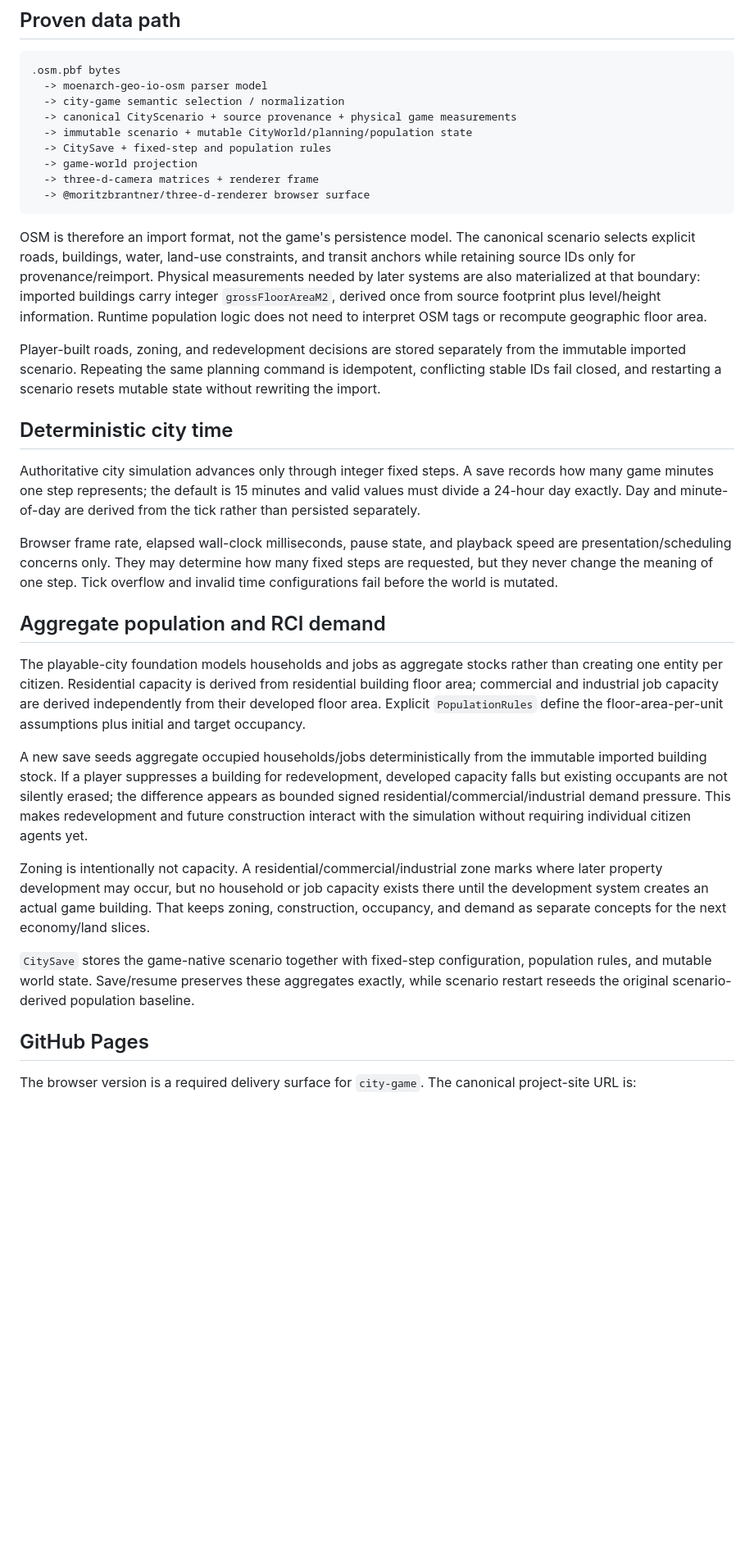
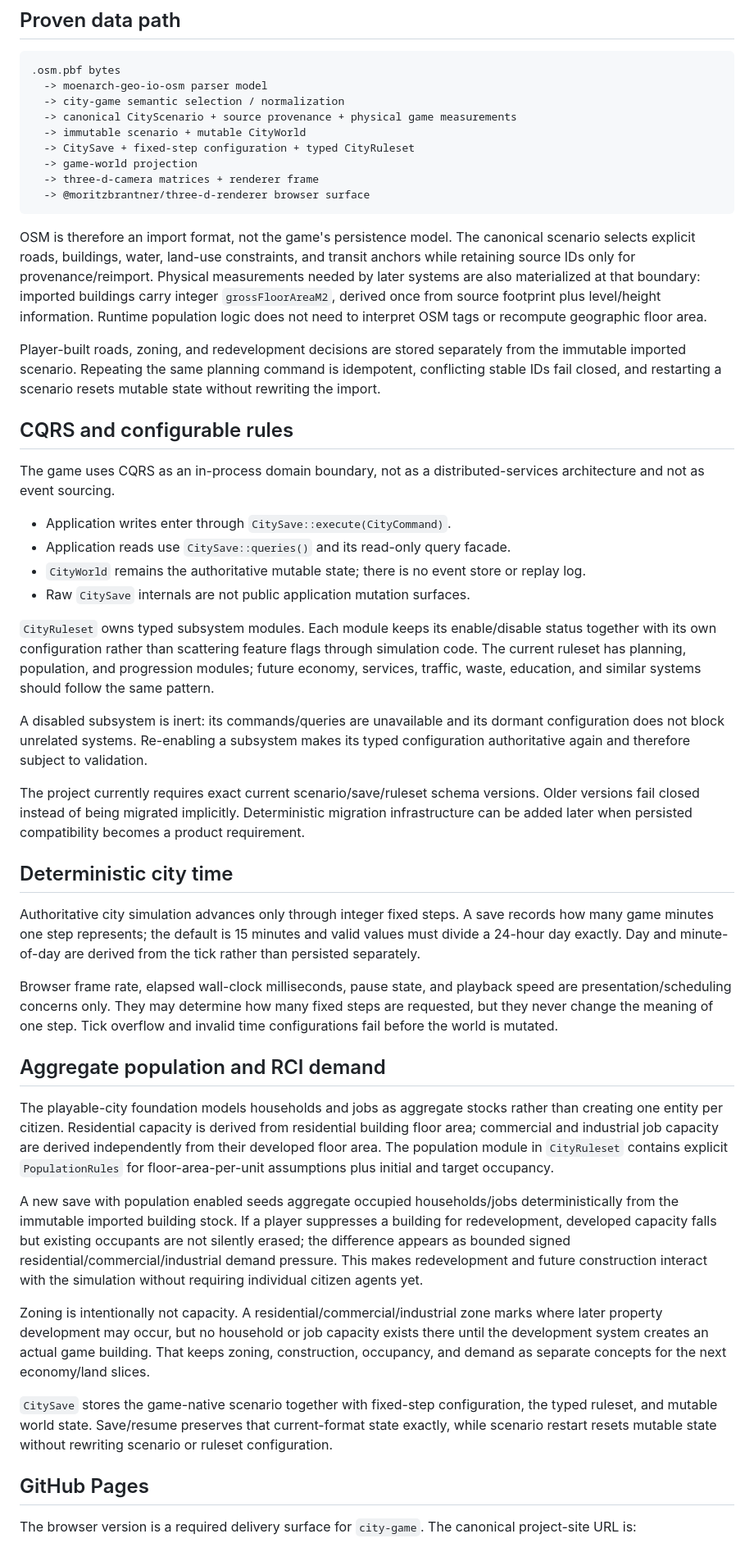
Before and after one commit to moritzbrantner/city-game, a Markdown page: README.md, the part around one of its changes. Shown at 82% size. Drawn GitHub-style; blank space fills up the shorter version.

Commit message:
Document CQRS ruleset and strict schemas

```diff
--- a/README.md
+++ b/README.md
@@ -22,8 +22,8 @@ The foundation pins accepted revisions of both upstream foundations:
   -> moenarch-geo-io-osm parser model
   -> city-game semantic selection / normalization
   -> canonical CityScenario + source provenance + physical game measurements
-  -> immutable scenario + mutable CityWorld/planning/population state
-  -> CitySave + fixed-step and population rules
+  -> immutable scenario + mutable CityWorld
+  -> CitySave + fixed-step configuration + typed CityRuleset
   -> game-world projection
   -> three-d-camera matrices + renderer frame
   -> @moritzbrantner/three-d-renderer browser surface
@@ -33,6 +33,21 @@ OSM is therefore an import format, not the game's persistence model. The canonic
 
 Player-built roads, zoning, and redevelopment decisions are stored separately from the immutable imported scenario. Repeating the same planning command is idempotent, conflicting stable IDs fail closed, and restarting a scenario resets mutable state without rewriting the import.
 
+## CQRS and configurable rules
+
+The game uses CQRS as an in-process domain boundary, not as a distributed-services architecture and not as event sourcing.
+
+- Application writes enter through `CitySave::execute(CityCommand)`.
+- Application reads use `CitySave::queries()` and its read-only query facade.
+- `CityWorld` remains the authoritative mutable state; there is no event store or replay log.
+- Raw `CitySave` internals are not public application mutation surfaces.
+
+`CityRuleset` owns typed subsystem modules. Each module keeps its enable/disable status together with its own configuration rather than scattering feature flags through simulation code. The current ruleset has planning, population, and progression modules; future economy, services, traffic, waste, education, and similar systems should follow the same pattern.
+
+A disabled subsystem is inert: its commands/queries are unavailable and its dormant configuration does not block unrelated systems. Re-enabling a subsystem makes its typed configuration authoritative again and therefore subject to validation.
+
+The project currently requires exact current scenario/save/ruleset schema versions. Older versions fail closed instead of being migrated implicitly. Deterministic migration infrastructure can be added later when persisted compatibility becomes a product requirement.
+
 ## Deterministic city time
 
 Authoritative city simulation advances only through integer fixed steps. A save records how many game minutes one step represents; the default is 15 minutes and valid values must divide a 24-hour day exactly. Day and minute-of-day are derived from the tick rather than persisted separately.
@@ -41,13 +56,13 @@ Browser frame rate, elapsed wall-clock milliseconds, pause state, and playback s
 
 ## Aggregate population and RCI demand
 
-The playable-city foundation models households and jobs as aggregate stocks rather than creating one entity per citizen. Residential capacity is derived from residential building floor area; commercial and industrial job capacity are derived independently from their developed floor area. Explicit `PopulationRules` define the floor-area-per-unit assumptions plus initial and target occupancy.
+The playable-city foundation models households and jobs as aggregate stocks rather than creating one entity per citizen. Residential capacity is derived from residential building floor area; commercial and industrial job capacity are derived independently from their developed floor area. The population module in `CityRuleset` contains explicit `PopulationRules` for floor-area-per-unit assumptions plus initial and target occupancy.
 
-A new save seeds aggregate occupied households/jobs deterministically from the immutable imported building stock. If a player suppresses a building for redevelopment, developed capacity falls but existing occupants are not silently erased; the difference appears as bounded signed residential/commercial/industrial demand pressure. This makes redevelopment and future construction interact with the simulation without requiring individual citizen agents yet.
+A new save with population enabled seeds aggregate occupied households/jobs deterministically from the immutable imported building stock. If a player suppresses a building for redevelopment, developed capacity falls but existing occupants are not silently erased; the difference appears as bounded signed residential/commercial/industrial demand pressure. This makes redevelopment and future construction interact with the simulation without requiring individual citizen agents yet.
 
 Zoning is intentionally not capacity. A residential/commercial/industrial zone marks where later property development may occur, but no household or job capacity exists there until the development system creates an actual game building. That keeps zoning, construction, occupancy, and demand as separate concepts for the next economy/land slices.
 
-`CitySave` stores the game-native scenario together with fixed-step configuration, population rules, and mutable world state. Save/resume preserves these aggregates exactly, while scenario restart reseeds the original scenario-derived population baseline.
+`CitySave` stores the game-native scenario together with fixed-step configuration, the typed ruleset, and mutable world state. Save/resume preserves that current-format state exactly, while scenario restart resets mutable state without rewriting scenario or ruleset configuration.
 
 ## GitHub Pages
 
```
Also changed, not shown: other parts of README.md (+1 -1 lines).
